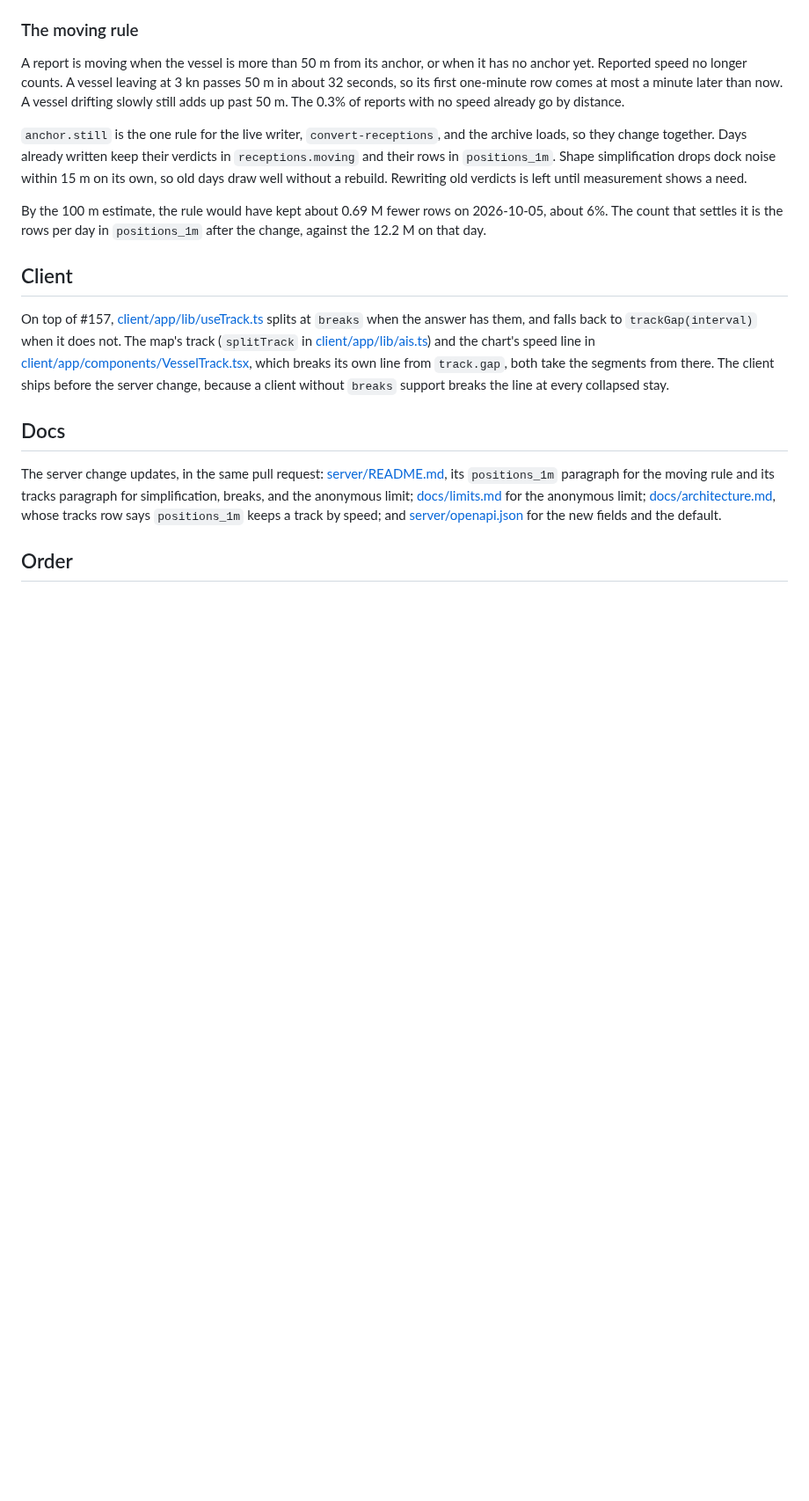
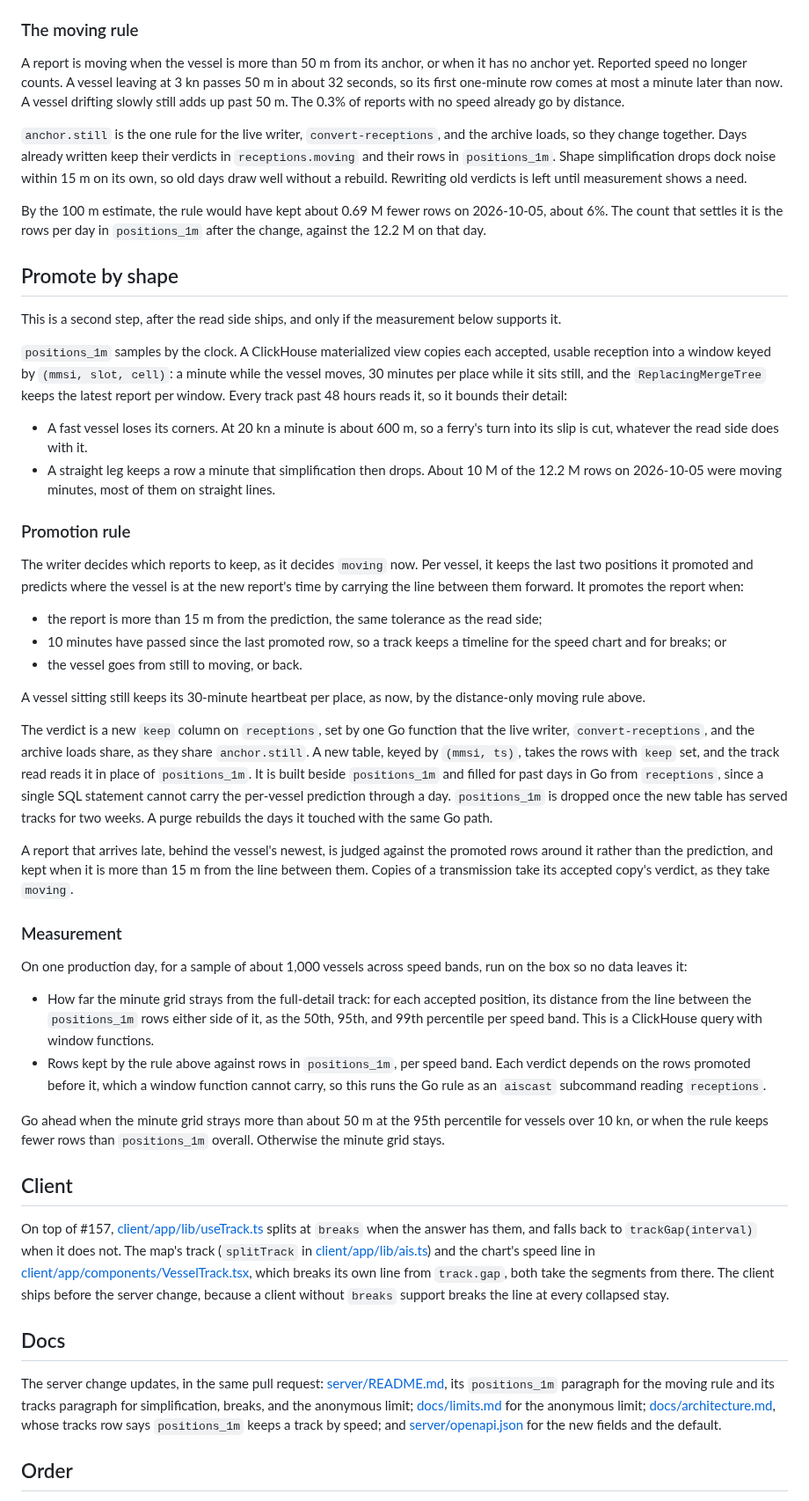
Before and after one commit to openwatersio/aiscast, a Markdown page: specs/track-shape.md, the part around one of its changes. Shown at 88% size. Drawn GitHub-style; blank space fills up the shorter version.

Commit message:
Plan promotion to the long-range table by shape, gated on a measurement

```diff
--- a/specs/track-shape.md
+++ b/specs/track-shape.md
@@ -69,6 +69,38 @@ A report is moving when the vessel is more than 50 m from its anchor, or when it
 
 By the 100 m estimate, the rule would have kept about 0.69 M fewer rows on 2026-10-05, about 6%. The count that settles it is the rows per day in `positions_1m` after the change, against the 12.2 M on that day.
 
+## Promote by shape
+
+This is a second step, after the read side ships, and only if the measurement below supports it.
+
+`positions_1m` samples by the clock. A ClickHouse materialized view copies each accepted, usable reception into a window keyed by `(mmsi, slot, cell)`: a minute while the vessel moves, 30 minutes per place while it sits still, and the `ReplacingMergeTree` keeps the latest report per window. Every track past 48 hours reads it, so it bounds their detail:
+
+- A fast vessel loses its corners. At 20 kn a minute is about 600 m, so a ferry's turn into its slip is cut, whatever the read side does with it.
+- A straight leg keeps a row a minute that simplification then drops. About 10 M of the 12.2 M rows on 2026-10-05 were moving minutes, most of them on straight lines.
+
+### Promotion rule
+
+The writer decides which reports to keep, as it decides `moving` now. Per vessel, it keeps the last two positions it promoted and predicts where the vessel is at the new report's time by carrying the line between them forward. It promotes the report when:
+
+- the report is more than 15 m from the prediction, the same tolerance as the read side;
+- 10 minutes have passed since the last promoted row, so a track keeps a timeline for the speed chart and for breaks; or
+- the vessel goes from still to moving, or back.
+
+A vessel sitting still keeps its 30-minute heartbeat per place, as now, by the distance-only moving rule above.
+
+The verdict is a new `keep` column on `receptions`, set by one Go function that the live writer, `convert-receptions`, and the archive loads share, as they share `anchor.still`. A new table, keyed by `(mmsi, ts)`, takes the rows with `keep` set, and the track read reads it in place of `positions_1m`. It is built beside `positions_1m` and filled for past days in Go from `receptions`, since a single SQL statement cannot carry the per-vessel prediction through a day. `positions_1m` is dropped once the new table has served tracks for two weeks. A purge rebuilds the days it touched with the same Go path.
+
+A report that arrives late, behind the vessel's newest, is judged against the promoted rows around it rather than the prediction, and kept when it is more than 15 m from the line between them. Copies of a transmission take its accepted copy's verdict, as they take `moving`.
+
+### Measurement
+
+On one production day, for a sample of about 1,000 vessels across speed bands, run on the box so no data leaves it:
+
+- How far the minute grid strays from the full-detail track: for each accepted position, its distance from the line between the `positions_1m` rows either side of it, as the 50th, 95th, and 99th percentile per speed band. This is a ClickHouse query with window functions.
+- Rows kept by the rule above against rows in `positions_1m`, per speed band. Each verdict depends on the rows promoted before it, which a window function cannot carry, so this runs the Go rule as an `aiscast` subcommand reading `receptions`.
+
+Go ahead when the minute grid strays more than about 50 m at the 95th percentile for vessels over 10 kn, or when the rule keeps fewer rows than `positions_1m` overall. Otherwise the minute grid stays.
+
 ## Client
 
 On top of #157, [client/app/lib/useTrack.ts](../client/app/lib/useTrack.ts) splits at `breaks` when the answer has them, and falls back to `trackGap(interval)` when it does not. The map's track (`splitTrack` in [client/app/lib/ais.ts](../client/app/lib/ais.ts)) and the chart's speed line in [client/app/components/VesselTrack.tsx](../client/app/components/VesselTrack.tsx), which breaks its own line from `track.gap`, both take the segments from there. The client ships before the server change, because a client without `breaks` support breaks the line at every collapsed stay.
```
Also changed, not shown: other parts of specs/track-shape.md (+3 -1 lines).
